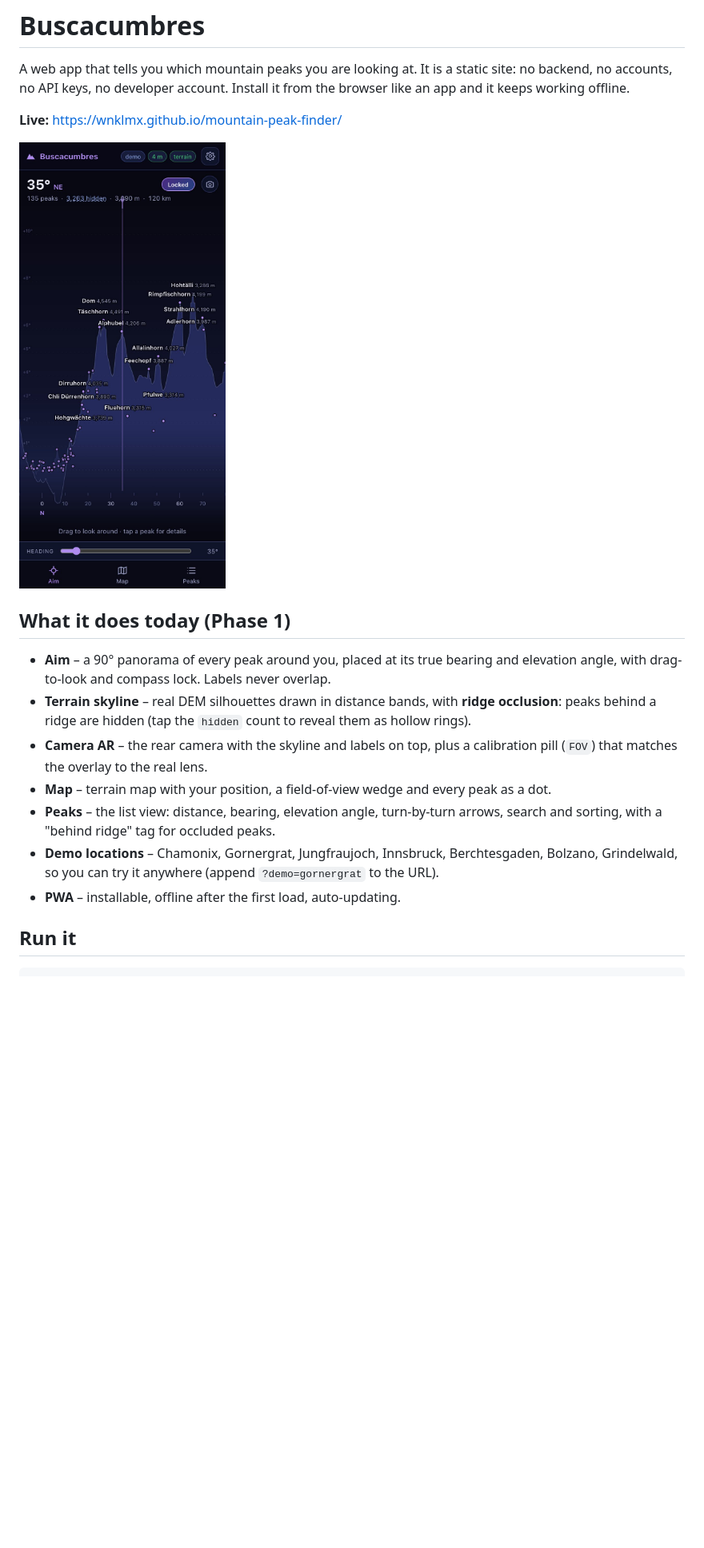
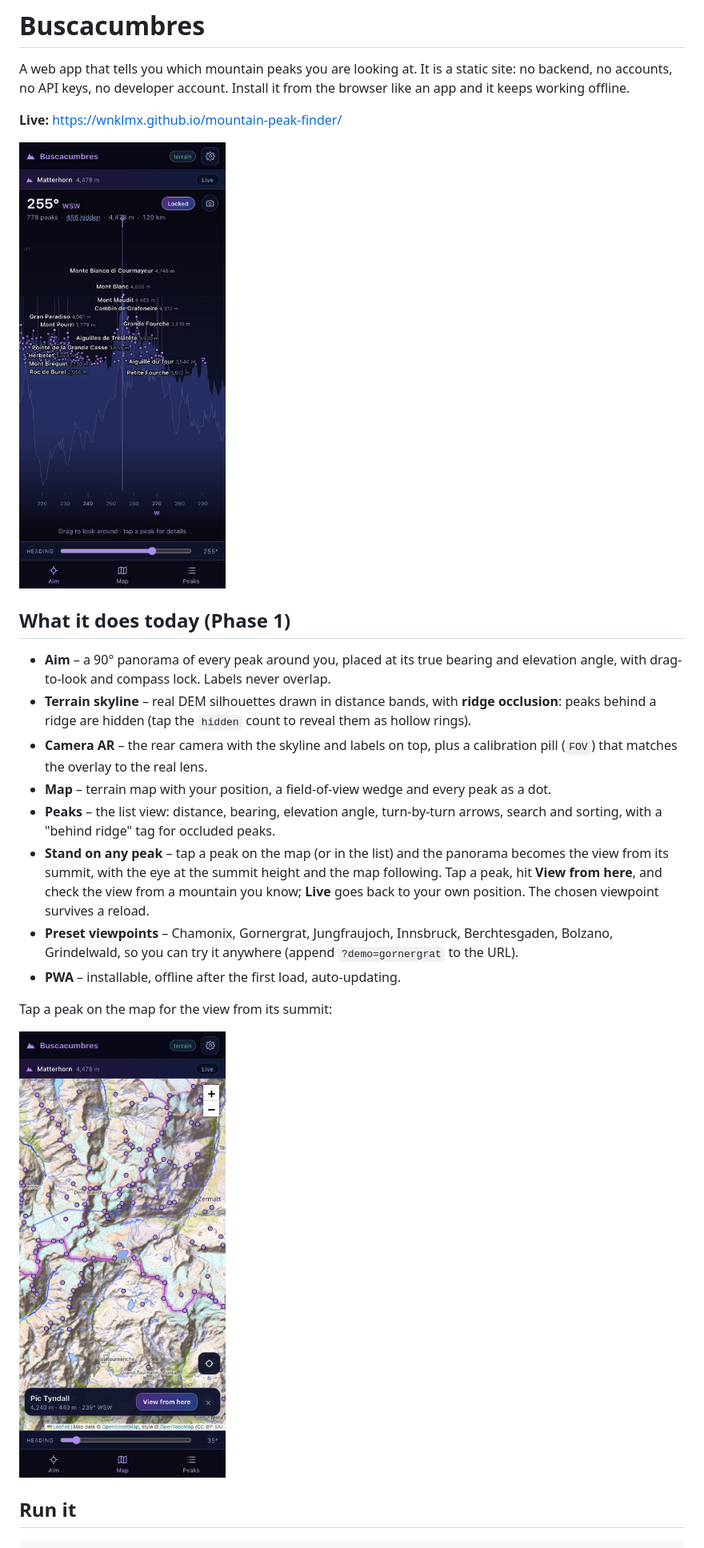
Before and after one commit to wnklmx/mountain-peak-finder, a Markdown page: README.md, the part around one of its changes. Shown at 80% size. Drawn GitHub-style; pictures changed too: docs/aim.jpg, docs/pick.jpg (added); blank space fills up the shorter version.

Commit message:
Stand on any peak in demo mode

```diff
--- a/README.md
+++ b/README.md
@@ -20,9 +20,17 @@ Install it from the browser like an app and it keeps working offline.
 - **Map** – terrain map with your position, a field-of-view wedge and every peak as a dot.
 - **Peaks** – the list view: distance, bearing, elevation angle, turn-by-turn arrows,
   search and sorting, with a "behind ridge" tag for occluded peaks.
-- **Demo locations** – Chamonix, Gornergrat, Jungfraujoch, Innsbruck, Berchtesgaden,
+- **Stand on any peak** – tap a peak on the map (or in the list) and the panorama becomes
+  the view from its summit, with the eye at the summit height and the map following. Tap a
+  peak, hit **View from here**, and check the view from a mountain you know; **Live** goes
+  back to your own position. The chosen viewpoint survives a reload.
+- **Preset viewpoints** – Chamonix, Gornergrat, Jungfraujoch, Innsbruck, Berchtesgaden,
   Bolzano, Grindelwald, so you can try it anywhere (append `?demo=gornergrat` to the URL).
 - **PWA** – installable, offline after the first load, auto-updating.
+
+Tap a peak on the map for the view from its summit:
+
+![Pick a peak on the map](docs/pick.jpg)
 
 ## Run it
 
```
Also changed, not shown: other parts of README.md (+6 -2 lines), 9 other files.
